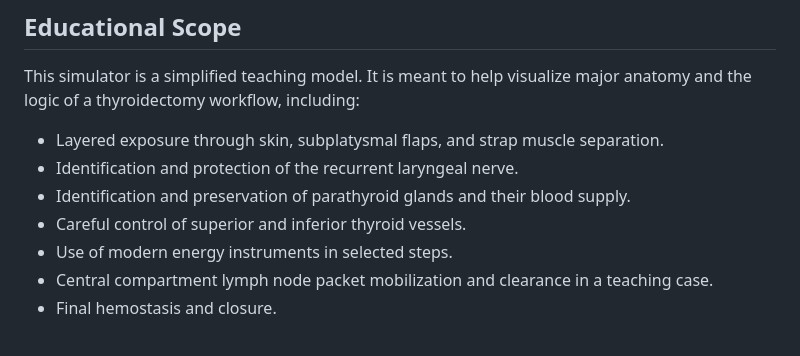
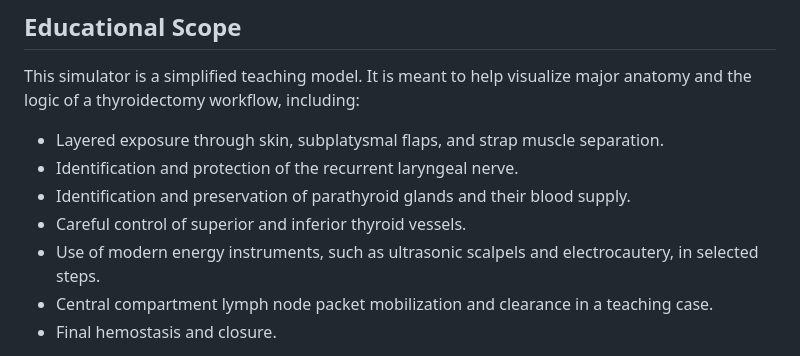
Before and after one commit to thomasjin05/Thyroidectomy-simulation, a Markdown page: README.md, the part around the change. Drawn GitHub-style.

```diff
--- a/README.md
+++ b/README.md
@@ -12,7 +12,7 @@ This simulator is a simplified teaching model. It is meant to help visualize maj
 - Identification and protection of the recurrent laryngeal nerve.
 - Identification and preservation of parathyroid glands and their blood supply.
 - Careful control of superior and inferior thyroid vessels.
-- Use of modern energy instruments in selected steps.
+- Use of modern energy instruments, such as ultrasonic scalpels and electrocautery, in selected steps.
 - Central compartment lymph node packet mobilization and clearance in a teaching case.
 - Final hemostasis and closure.
 
```
